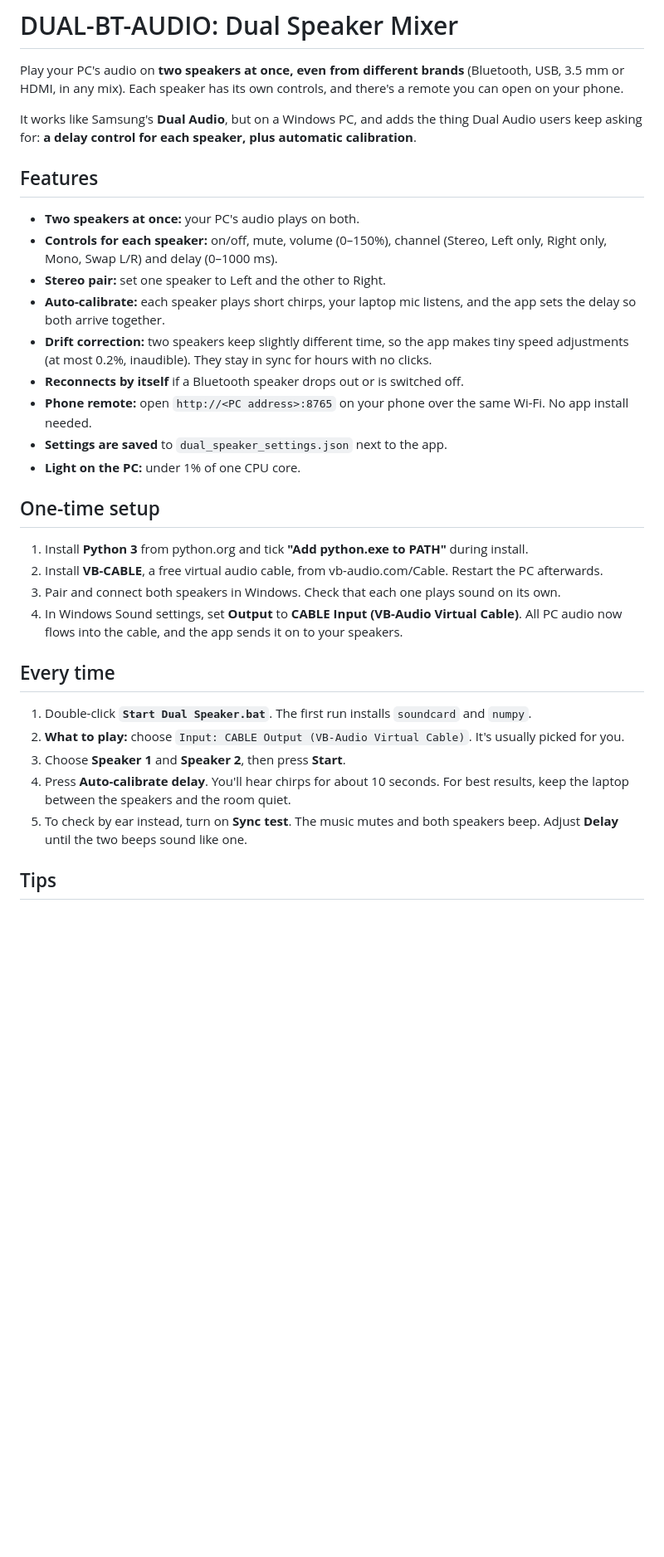
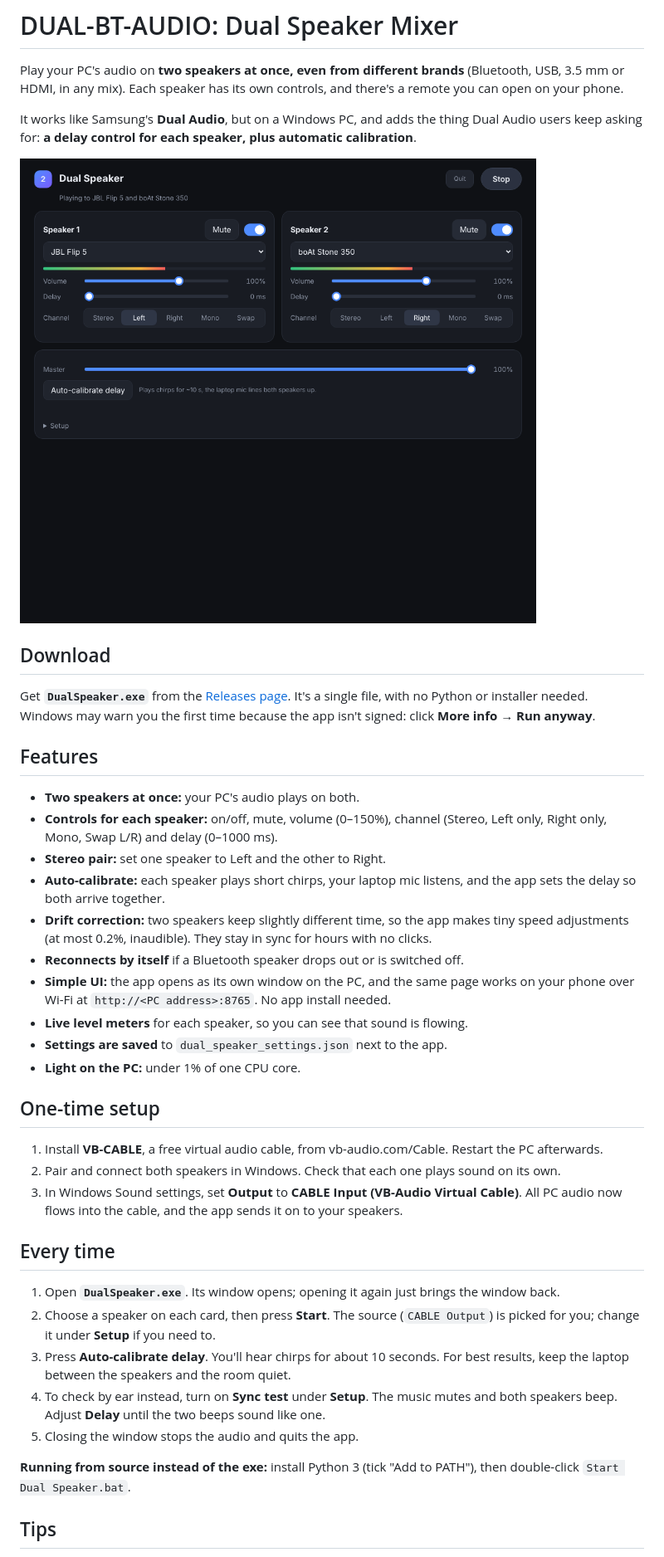
Before and after one commit to SLAYmore99/DUAL-BT-AUDIO, a Markdown page: README.md, the part around one of its changes. Shown at 83% size. Drawn GitHub-style; pictures changed too: docs/ui-desktop.png (added); blank space fills up the shorter version.

```diff
--- a/README.md
+++ b/README.md
@@ -3,6 +3,11 @@
 Play your PC's audio on **two speakers at once, even from different brands** (Bluetooth, USB, 3.5 mm or HDMI, in any mix). Each speaker has its own controls, and there's a remote you can open on your phone.
 
 It works like Samsung's **Dual Audio**, but on a Windows PC, and adds the thing Dual Audio users keep asking for: **a delay control for each speaker, plus automatic calibration**.
+
+![Desktop window](docs/ui-desktop.png)
+
+## Download
+Get **`DualSpeaker.exe`** from the [Releases page](../../releases/latest). It's a single file, with no Python or installer needed. Windows may warn you the first time because the app isn't signed: click **More info → Run anyway**.
 
 ## Features
 - **Two speakers at once:** your PC's audio plays on both.
@@ -11,22 +16,24 @@ It works like Samsung's **Dual Audio**, but on a Windows PC, and adds the thing
 - **Auto-calibrate:** each speaker plays short chirps, your laptop mic listens, and the app sets the delay so both arrive together.
 - **Drift correction:** two speakers keep slightly different time, so the app makes tiny speed adjustments (at most 0.2%, inaudible). They stay in sync for hours with no clicks.
 - **Reconnects by itself** if a Bluetooth speaker drops out or is switched off.
-- **Phone remote:** open `http://<PC address>:8765` on your phone over the same Wi-Fi. No app install needed.
+- **Simple UI:** the app opens as its own window on the PC, and the same page works on your phone over Wi-Fi at `http://<PC address>:8765`. No app install needed.
+- **Live level meters** for each speaker, so you can see that sound is flowing.
 - **Settings are saved** to `dual_speaker_settings.json` next to the app.
 - **Light on the PC:** under 1% of one CPU core.
 
 ## One-time setup
-1. Install **Python 3** from python.org and tick **"Add python.exe to PATH"** during install.
-2. Install **VB-CABLE**, a free virtual audio cable, from vb-audio.com/Cable. Restart the PC afterwards.
-3. Pair and connect both speakers in Windows. Check that each one plays sound on its own.
-4. In Windows Sound settings, set **Output** to **CABLE Input (VB-Audio Virtual Cable)**. All PC audio now flows into the cable, and the app sends it on to your speakers.
+1. Install **VB-CABLE**, a free virtual audio cable, from vb-audio.com/Cable. Restart the PC afterwards.
+2. Pair and connect both speakers in Windows. Check that each one plays sound on its own.
+3. In Windows Sound settings, set **Output** to **CABLE Input (VB-Audio Virtual Cable)**. All PC audio now flows into the cable, and the app sends it on to your speakers.
 
 ## Every time
-1. Double-click **`Start Dual Speaker.bat`**. The first run installs `soundcard` and `numpy`.
-2. **What to play:** choose `Input: CABLE Output (VB-Audio Virtual Cable)`. It's usually picked for you.
-3. Choose **Speaker 1** and **Speaker 2**, then press **Start**.
-4. Press **Auto-calibrate delay**. You'll hear chirps for about 10 seconds. For best results, keep the laptop between the speakers and the room quiet.
-5. To check by ear instead, turn on **Sync test**. The music mutes and both speakers beep. Adjust **Delay** until the two beeps sound like one.
+1. Open **`DualSpeaker.exe`**. Its window opens; opening it again just brings the window back.
+2. Choose a speaker on each card, then press **Start**. The source (`CABLE Output`) is picked for you; change it under **Setup** if you need to.
+3. Press **Auto-calibrate delay**. You'll hear chirps for about 10 seconds. For best results, keep the laptop between the speakers and the room quiet.
+4. To check by ear instead, turn on **Sync test** under **Setup**. The music mutes and both speakers beep. Adjust **Delay** until the two beeps sound like one.
+5. Closing the window stops the audio and quits the app.
+
+**Running from source instead of the exe:** install Python 3 (tick "Add to PATH"), then double-click `Start Dual Speaker.bat`.
 
 ## Tips
 - In the speaker list, pick a speaker's **Stereo / Headphones** entry, never its **Hands-Free** one, which is mono and low quality. Use the laptop's own mic for calibration, not a Bluetooth one. Opening a Bluetooth mic switches that speaker into Hands-Free mode.
```
Also changed, not shown: other parts of README.md (+6 -1 lines), docs/ui-phone.png (added), 4 other files.
